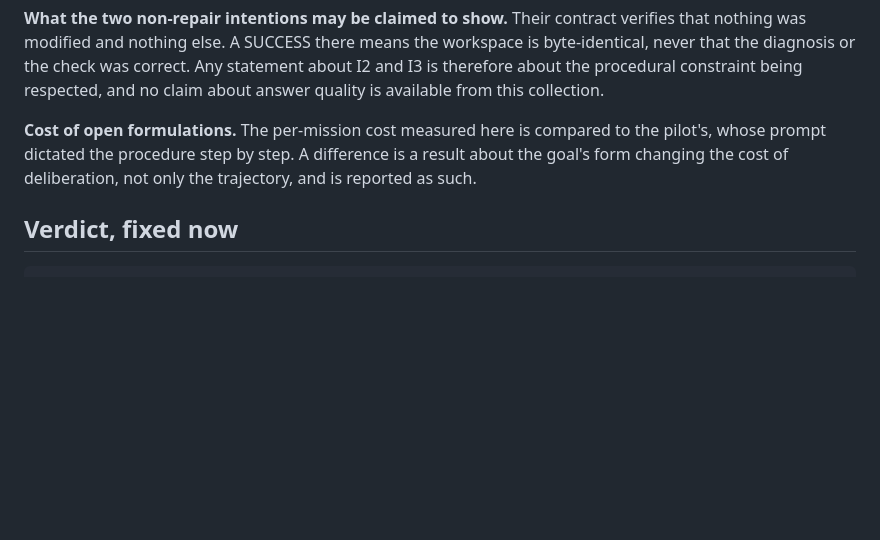
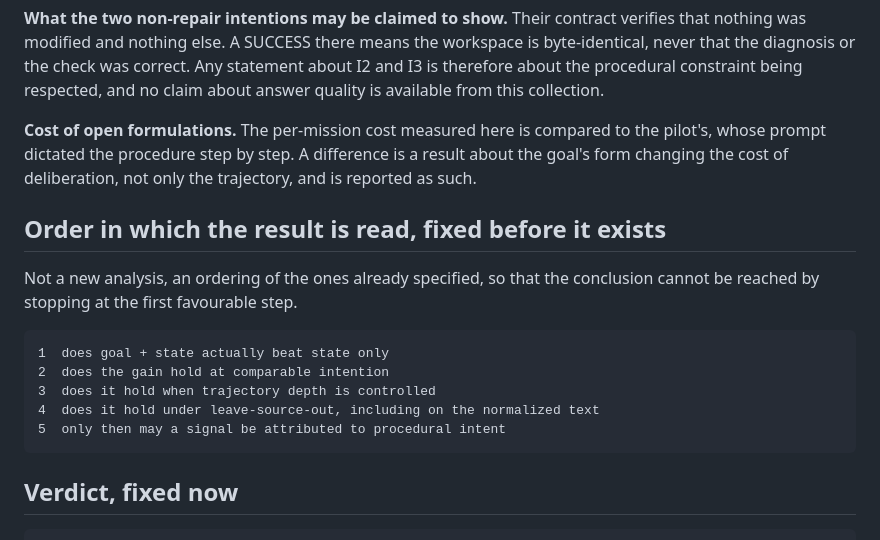
Before and after one commit to infinition/Paradigm, a Markdown page: results/d1_language/PREREG.md, the part around the change. Rendered like a GitHub page; blank space fills up the shorter version.

Commit message:
Fix the order in which the result is read, before it exists
Not a new analysis, an ordering of those already specified: whether adding the
goal beats the state alone, whether the gain holds at comparable intention,
whether it survives controlling trajectory depth, whether it survives the change
of generator including on normalized text, and only then whether a signal may be
attributed to procedural intent. Written now so the conclusion cannot be reached
by stopping at the first favourable step.

````diff
--- a/results/d1_language/PREREG.md
+++ b/results/d1_language/PREREG.md
@@ -150,6 +150,18 @@ Global, then per intention, then per state family, for every arm and every split
 
 **Cost of open formulations.** The per-mission cost measured here is compared to the pilot's, whose prompt dictated the procedure step by step. A difference is a result about the goal's form changing the cost of deliberation, not only the trajectory, and is reported as such.
 
+## Order in which the result is read, fixed before it exists
+
+Not a new analysis, an ordering of the ones already specified, so that the conclusion cannot be reached by stopping at the first favourable step.
+
+```text
+1  does goal + state actually beat state only
+2  does the gain hold at comparable intention
+3  does it hold when trajectory depth is controlled
+4  does it hold under leave-source-out, including on the normalized text
+5  only then may a signal be attributed to procedural intent
+```
+
 ## Verdict, fixed now
 
 ```text
````
